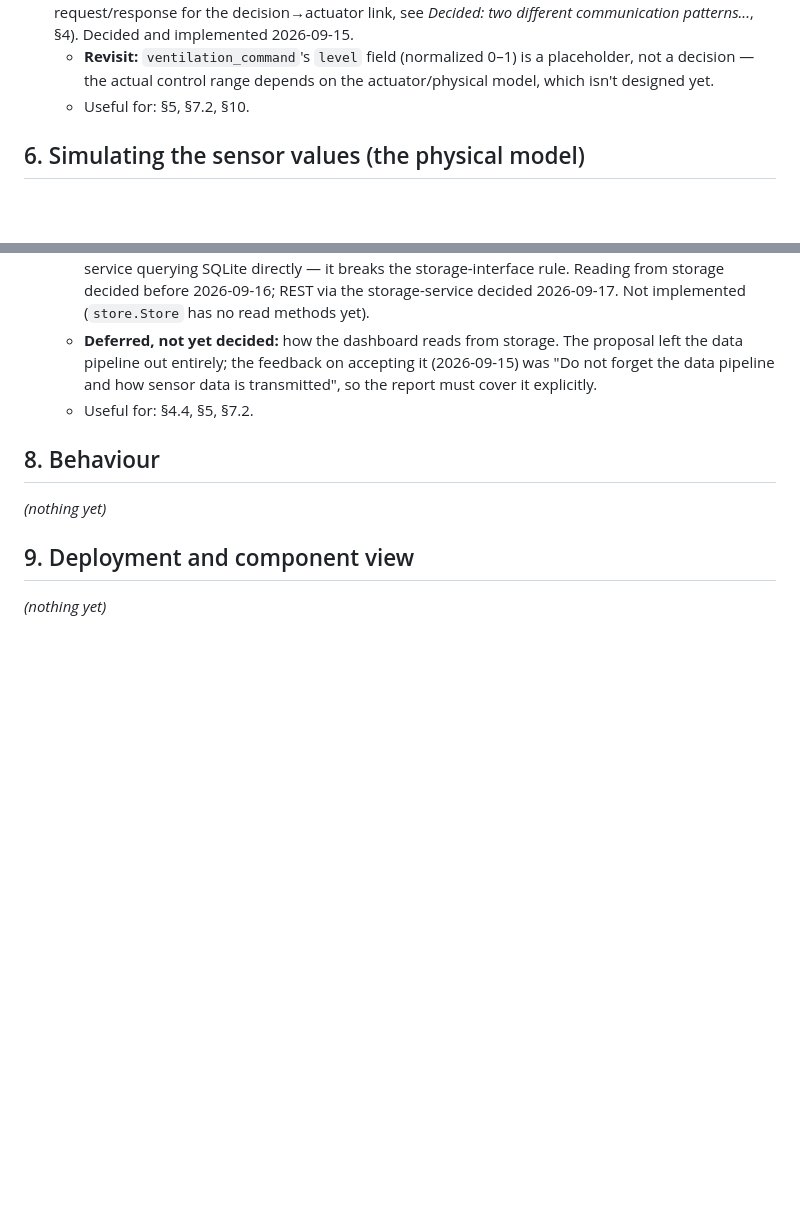
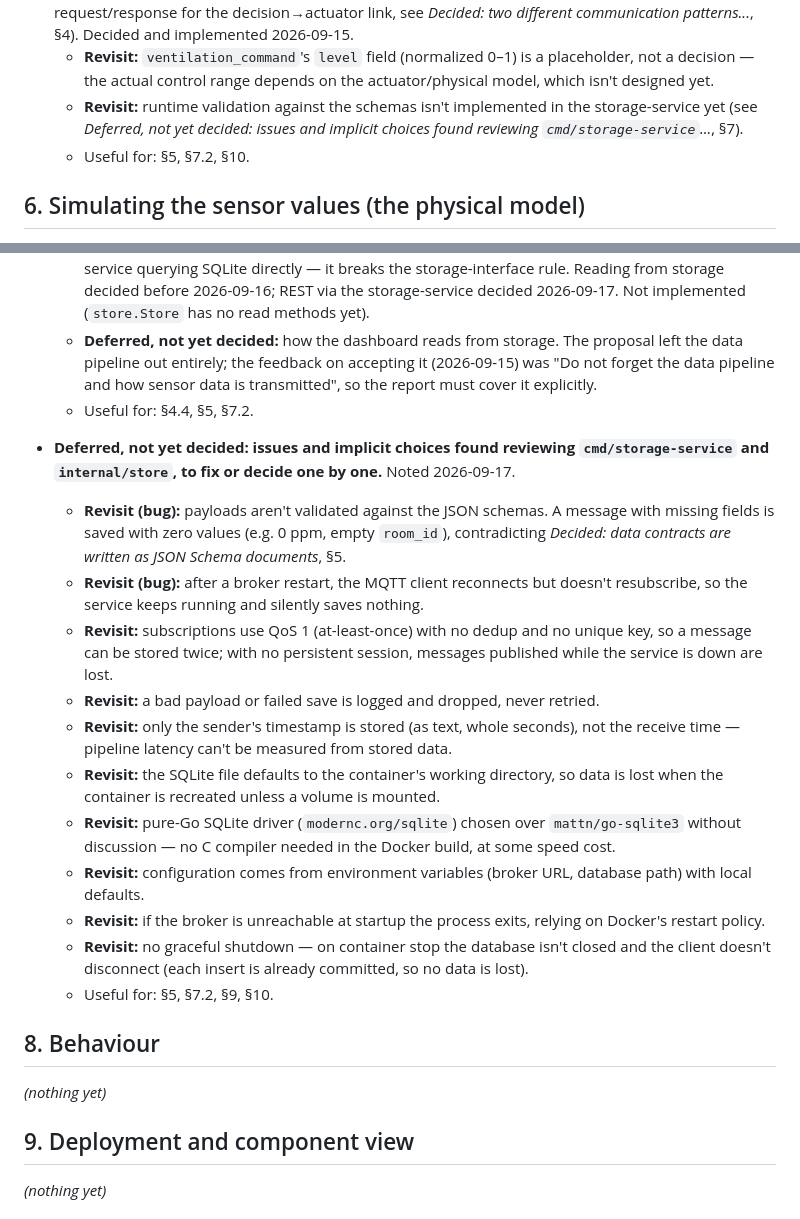
Before and after one commit to OscarEngelmark/smart-ventilation, a Markdown page: project_notes.md, 2 parts joined by grey strips. Drawn GitHub-style; blank space fills up the shorter version.

Commit message:
Update notes with items/issues to revisit

```diff
--- a/project_notes.md
+++ b/project_notes.md
@@ -154,6 +154,9 @@ _(nothing yet)_
   - **Revisit:** `ventilation_command`'s `level` field (normalized 0–1) is a
     placeholder, not a decision — the actual control range depends on the
     actuator/physical model, which isn't designed yet.
+  - **Revisit:** runtime validation against the schemas isn't implemented
+    in the storage-service yet (see *Deferred, not yet decided: issues and
+    implicit choices found reviewing `cmd/storage-service`...*, §7).
   - Useful for: §5, §7.2, §10.
 
 ## 6. Simulating the sensor values (the physical model)
@@ -271,6 +274,39 @@ _(nothing yet)_
     is transmitted", so the report must cover it explicitly.
   - Useful for: §4.4, §5, §7.2.
 
+- **Deferred, not yet decided: issues and implicit choices found reviewing
+  `cmd/storage-service` and `internal/store`, to fix or decide one by one.**
+  Noted 2026-09-17.
+  - **Revisit (bug):** payloads aren't validated against the JSON schemas. A
+    message with missing fields is saved with zero values (e.g. 0 ppm, empty
+    `room_id`), contradicting *Decided: data contracts are written as JSON
+    Schema documents*, §5.
+  - **Revisit (bug):** after a broker restart, the MQTT client reconnects but
+    doesn't resubscribe, so the service keeps running and silently saves
+    nothing.
+  - **Revisit:** subscriptions use QoS 1 (at-least-once) with no dedup and no
+    unique key, so a message can be stored twice; with no persistent session,
+    messages published while the service is down are lost.
+  - **Revisit:** a bad payload or failed save is logged and dropped, never
+    retried.
+  - **Revisit:** only the sender's timestamp is stored (as text, whole
+    seconds), not the receive time — pipeline latency can't be measured from
+    stored data.
+  - **Revisit:** the SQLite file defaults to the container's working
+    directory, so data is lost when the container is recreated unless a
+    volume is mounted.
+  - **Revisit:** pure-Go SQLite driver (`modernc.org/sqlite`) chosen over
+    `mattn/go-sqlite3` without discussion — no C compiler needed in the
+    Docker build, at some speed cost.
+  - **Revisit:** configuration comes from environment variables (broker URL,
+    database path) with local defaults.
+  - **Revisit:** if the broker is unreachable at startup the process exits,
+    relying on Docker's restart policy.
+  - **Revisit:** no graceful shutdown — on container stop the database isn't
+    closed and the client doesn't disconnect (each insert is already
+    committed, so no data is lost).
+  - Useful for: §5, §7.2, §9, §10.
+
 ## 8. Behaviour
 
 _(nothing yet)_
```
